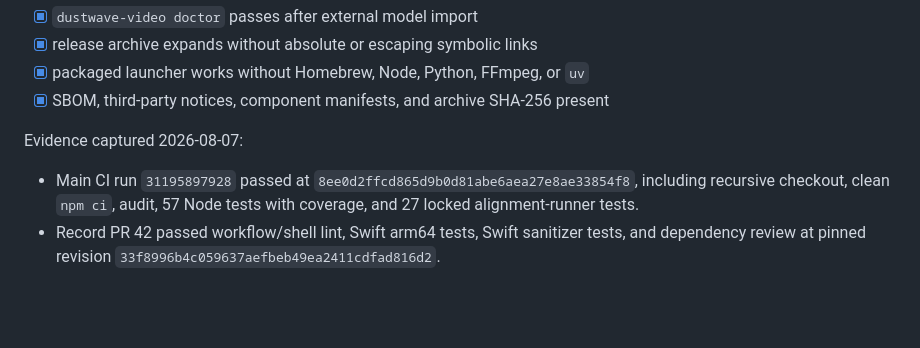
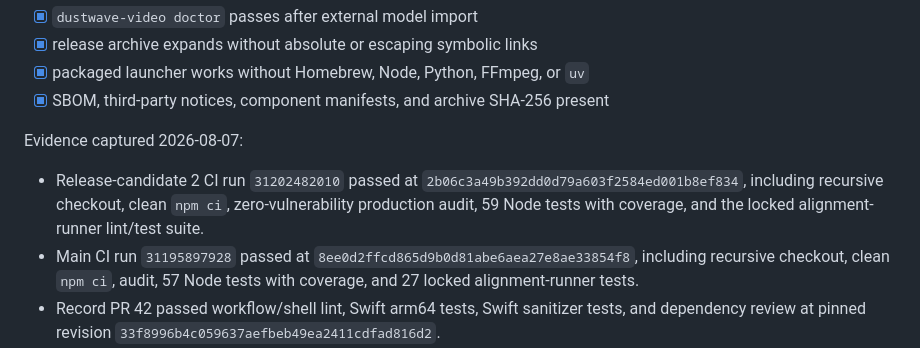
Before and after one commit to aindaco1/podcast-visualizer, a Markdown page: docs/release-checklist.md, the part around the change. Drawn GitHub-style; blank space fills up the shorter version.

Commit message:
docs: record rc2 verification evidence

```diff
--- a/docs/release-checklist.md
+++ b/docs/release-checklist.md
@@ -15,6 +15,10 @@
 
 Evidence captured 2026-08-07:
 
+- Release-candidate 2 CI run `31202482010` passed at
+  `2b06c3a49b392dd0d79a603f2584ed001b8ef834`, including recursive checkout,
+  clean `npm ci`, zero-vulnerability production audit, 59 Node tests with
+  coverage, and the locked alignment-runner lint/test suite.
 - Main CI run `31195897928` passed at `8ee0d2ffcd865d9b0d81abe6aea27e8ae33854f8`, including recursive checkout, clean `npm ci`, audit, 57 Node tests with coverage, and 27 locked alignment-runner tests.
 - Record PR 42 passed workflow/shell lint, Swift arm64 tests, Swift sanitizer tests, and dependency review at pinned revision `33f8996b4c059637aefbeb49ea2411cdfad816d2`.
 - The source-tree doctor passed with `PATH=/usr/bin:/bin` after importing both external models.
```
